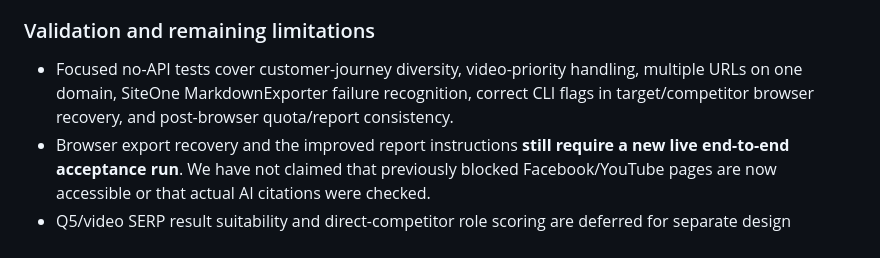
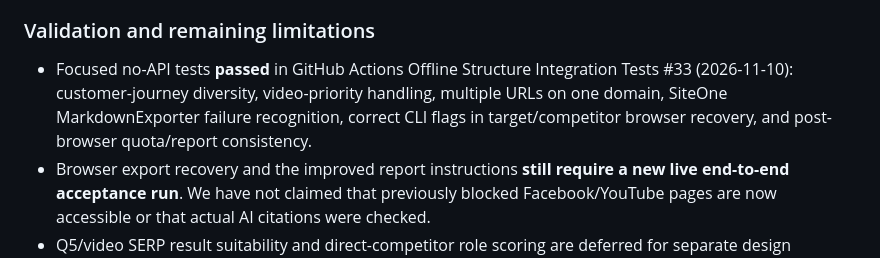
Before and after one commit to tbq1637-glitch/SEO-GEO-audit-platform, a Markdown page: CHANGELOG.md, the part around the change. Drawn GitHub-style.

Commit message:
Record passing offline CI #33 for browser exporter and journey-aware search fixes

```diff
--- a/CHANGELOG.md
+++ b/CHANGELOG.md
@@ -20,7 +20,7 @@ This file is the canonical record of functional changes. Entries distinguish imp
 - Strengthen STEP 5 instructions to restore **source-grounded implementation detail**: concrete suggested English copy (title/intro/FAQ where supported), page-specific changes, explicit verification/acceptance checks, platform-specific robots/canonical/redirect guidance when applicable, and real-launch approval prerequisites. Do not invent unknowns to meet formatting goals.
 
 ### Validation and remaining limitations
-- Focused no-API tests cover customer-journey diversity, video-priority handling, multiple URLs on one domain, SiteOne MarkdownExporter failure recognition, correct CLI flags in target/competitor browser recovery, and post-browser quota/report consistency.
+- Focused no-API tests **passed** in GitHub Actions Offline Structure Integration Tests #33 (2026-11-10): customer-journey diversity, video-priority handling, multiple URLs on one domain, SiteOne MarkdownExporter failure recognition, correct CLI flags in target/competitor browser recovery, and post-browser quota/report consistency.
 - Browser export recovery and the improved report instructions **still require a new live end-to-end acceptance run**. We have not claimed that previously blocked Facebook/YouTube pages are now accessible or that actual AI citations were checked.
 - Q5/video SERP result suitability and direct-competitor role scoring are deferred for separate design discussion. The existing text/visual analysis limits remain otherwise intact.
 - Changes are on `v2-search-competitiveness` only; do not merge into `main` before the user accepts the new results.
```
